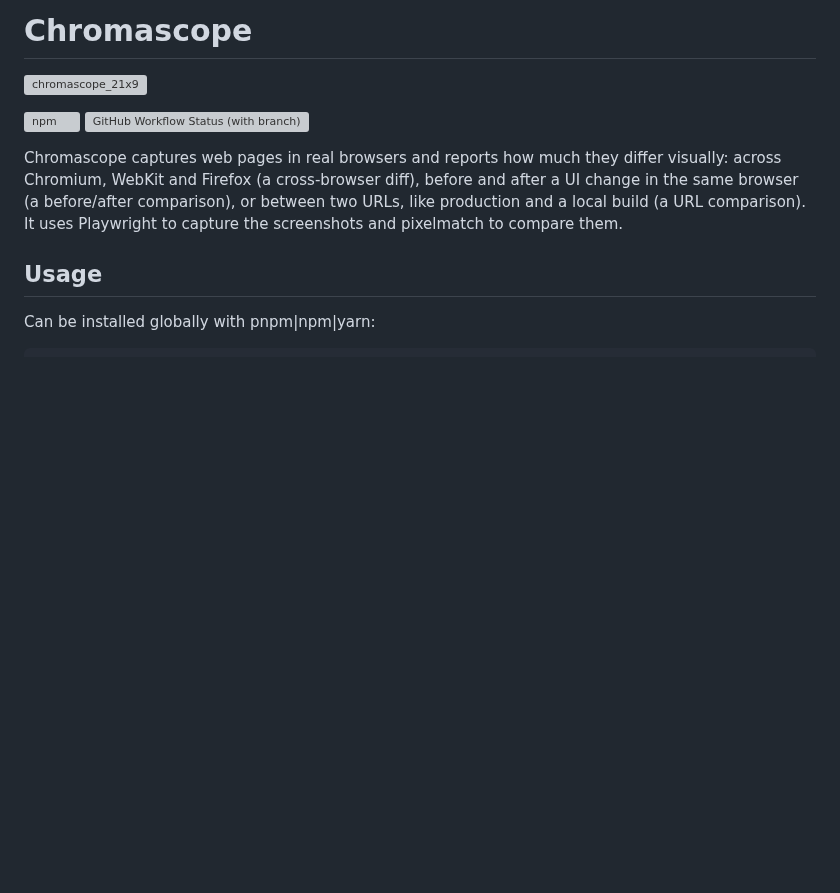
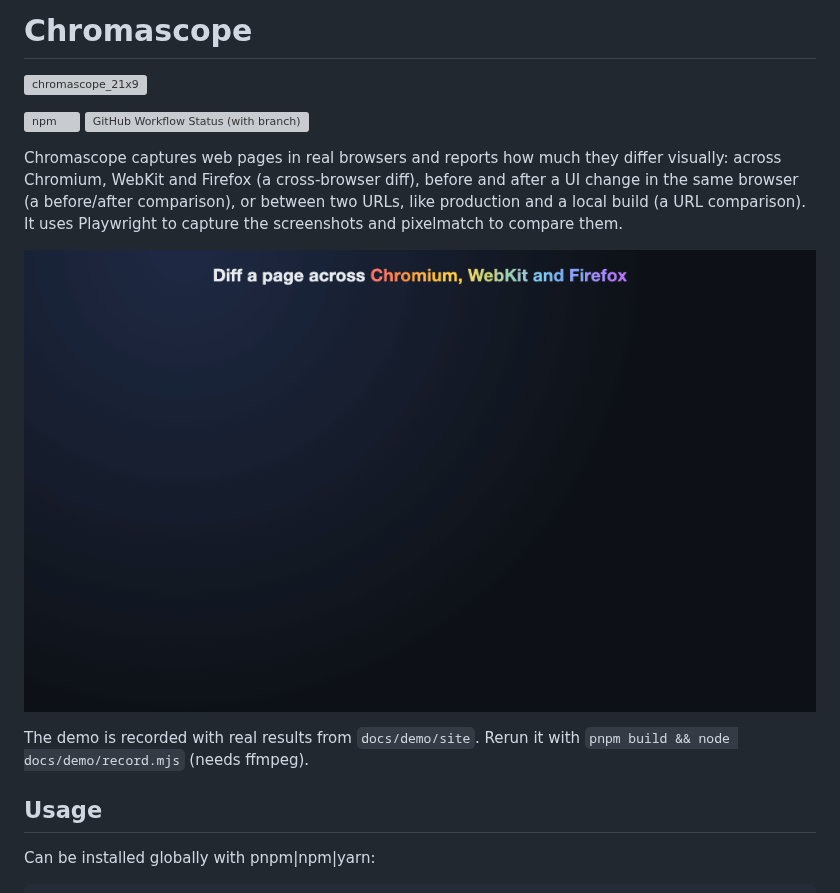
Before and after one commit to Shtian/chromascope, a Markdown page: README.md, the part around the change. GitHub-like rendering; pictures changed too: docs/demo.gif (added); blank space fills up the shorter version; grey boxes are pictures that could not be loaded.

Commit message:
docs: add recorded demo GIF to the README
- Show a cross-browser diff, the saved visual diff, and a failing --fail-above CI step in the README
- Add docs/demo/record.mjs to regenerate docs/demo.gif from real CLI results (needs ffmpeg)
- Add the demo page (docs/demo/site) and terminal scene (docs/demo/terminal.html) used for recording

```diff
--- a/README.md
+++ b/README.md
@@ -5,6 +5,10 @@
 ![npm](https://img.shields.io/npm/v/chromascope) ![GitHub Workflow Status (with branch)](https://img.shields.io/github/actions/workflow/status/shtian/chromascope/main.yml?branch=main)
 
 Chromascope captures web pages in real browsers and reports how much they differ visually: across Chromium, WebKit and Firefox (a cross-browser diff), before and after a UI change in the same browser (a before/after comparison), or between two URLs, like production and a local build (a URL comparison). It uses Playwright to capture the screenshots and pixelmatch to compare them.
+
+![chromascope diffing a page across Chromium, WebKit and Firefox, showing the saved visual diff, then failing a CI step with --fail-above](docs/demo.gif)
+
+The demo is recorded with real results from `docs/demo/site`. Rerun it with `pnpm build && node docs/demo/record.mjs` (needs ffmpeg).
 
 ## Usage
 
```
Also changed, not shown: 3 other files.
